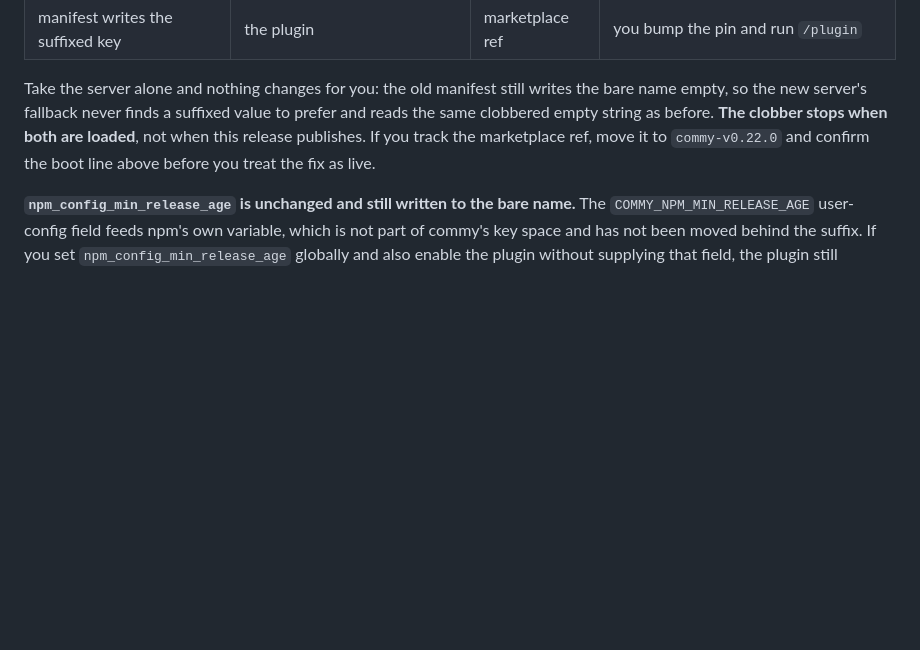
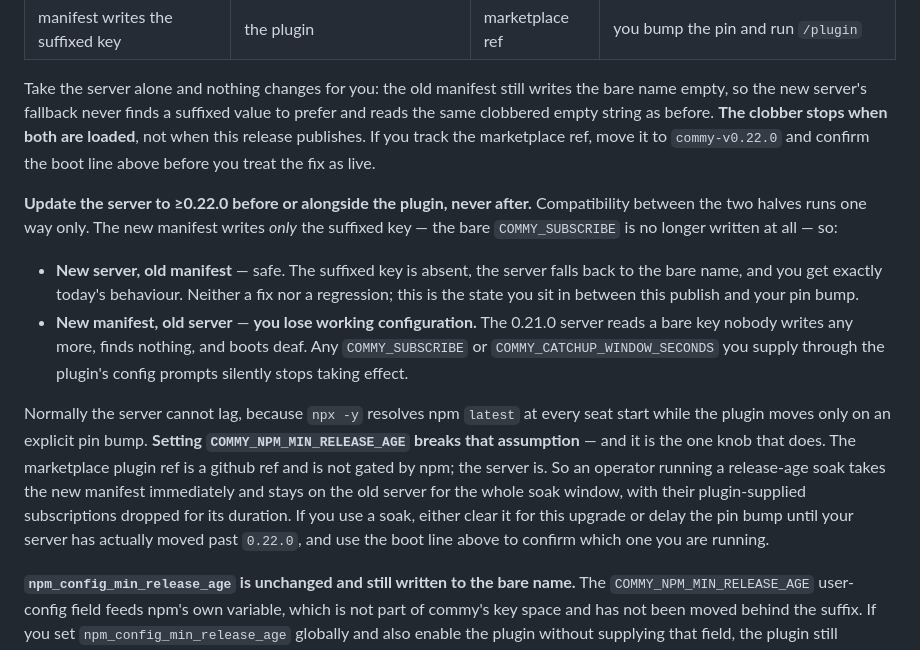
Before and after one commit to CodeForBreakfast/commy, a Markdown page: RELEASE-NOTES/0.22.0.md, the part around the change. GitHub-like rendering; blank space fills up the shorter version.

Commit message:
release notes: document the one-directional upgrade ordering hazard

```diff
--- a/RELEASE-NOTES/0.22.0.md
+++ b/RELEASE-NOTES/0.22.0.md
@@ -81,6 +81,31 @@ stops when both are loaded**, not when this release publishes. If you track the
 marketplace ref, move it to `commy-v0.22.0` and confirm the boot line above
 before you treat the fix as live.
 
+**Update the server to ≥0.22.0 before or alongside the plugin, never after.**
+Compatibility between the two halves runs one way only. The new manifest writes
+*only* the suffixed key — the bare `COMMY_SUBSCRIBE` is no longer written at
+all — so:
+
+- **New server, old manifest** — safe. The suffixed key is absent, the server
+  falls back to the bare name, and you get exactly today's behaviour. Neither a
+  fix nor a regression; this is the state you sit in between this publish and
+  your pin bump.
+- **New manifest, old server** — **you lose working configuration.** The 0.21.0
+  server reads a bare key nobody writes any more, finds nothing, and boots
+  deaf. Any `COMMY_SUBSCRIBE` or `COMMY_CATCHUP_WINDOW_SECONDS` you supply
+  through the plugin's config prompts silently stops taking effect.
+
+Normally the server cannot lag, because `npx -y` resolves npm `latest` at every
+seat start while the plugin moves only on an explicit pin bump. **Setting
+`COMMY_NPM_MIN_RELEASE_AGE` breaks that assumption** — and it is the one knob
+that does. The marketplace plugin ref is a github ref and is not gated by npm;
+the server is. So an operator running a release-age soak takes the new manifest
+immediately and stays on the old server for the whole soak window, with their
+plugin-supplied subscriptions dropped for its duration. If you use a soak,
+either clear it for this upgrade or delay the pin bump until your server has
+actually moved past `0.22.0`, and use the boot line above to confirm which one
+you are running.
+
 **`npm_config_min_release_age` is unchanged and still written to the bare
 name.** The `COMMY_NPM_MIN_RELEASE_AGE` user-config field feeds npm's own
 variable, which is not part of commy's key space and has not been moved behind
```
